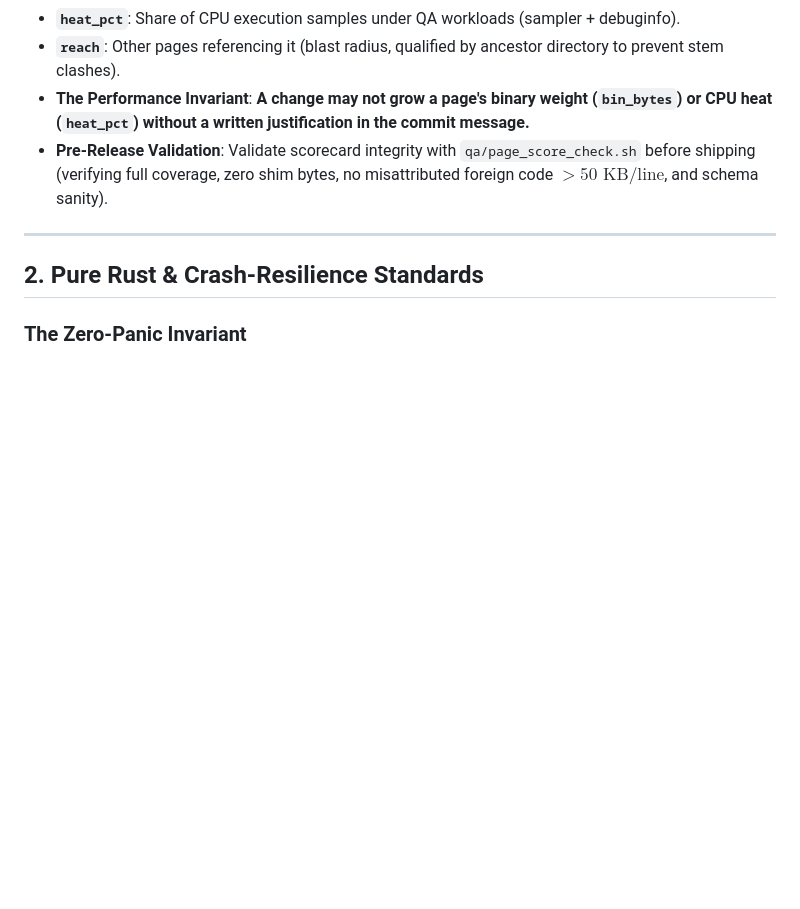
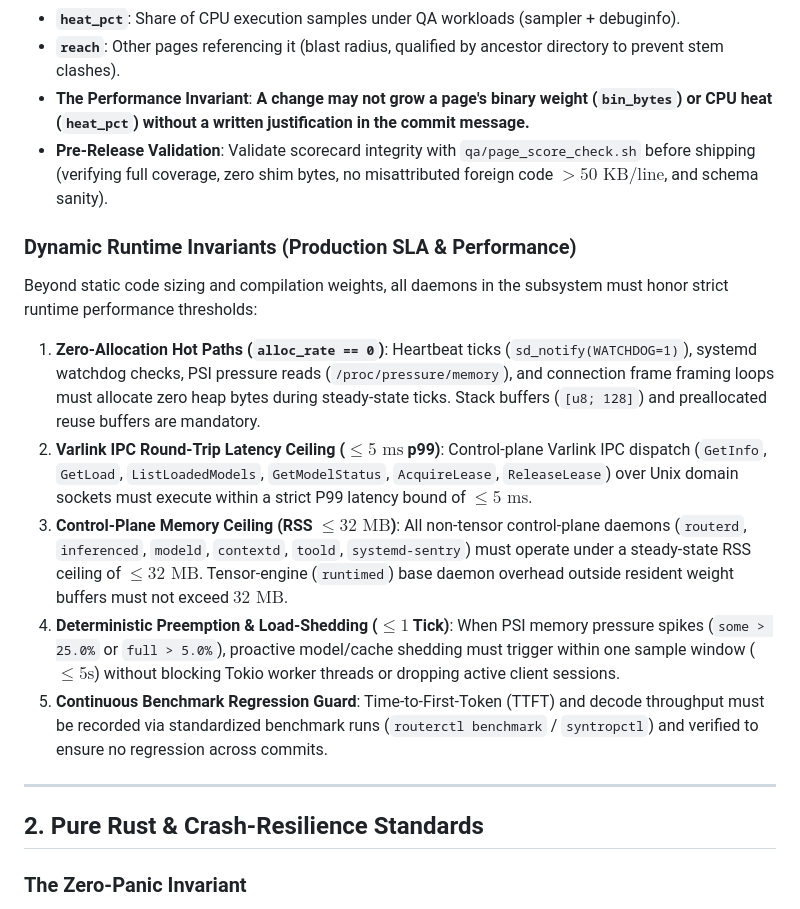
Before and after one commit to syntropd/syntropd.github.io, a Markdown page: AGENTS.md, the part around the change. Drawn GitHub-style; blank space fills up the shorter version.

Commit message:
docs(agents): update dynamic runtime performance invariants (Phase 4)

```diff
--- a/AGENTS.md
+++ b/AGENTS.md
@@ -33,6 +33,14 @@ A **page** is one committed Rust file. Every page holds one idea, fits in one he
 - **`reach`**: Other pages referencing it (blast radius, qualified by ancestor directory to prevent stem clashes).
 - **The Performance Invariant**: **A change may not grow a page's binary weight (`bin_bytes`) or CPU heat (`heat_pct`) without a written justification in the commit message.**
 - **Pre-Release Validation**: Validate scorecard integrity with `qa/page_score_check.sh` before shipping (verifying full coverage, zero shim bytes, no misattributed foreign code $>50\text{ KB/line}$, and schema sanity).
+
+### Dynamic Runtime Invariants (Production SLA & Performance)
+Beyond static code sizing and compilation weights, all daemons in the subsystem must honor strict runtime performance thresholds:
+1. **Zero-Allocation Hot Paths (`alloc_rate == 0`)**: Heartbeat ticks (`sd_notify(WATCHDOG=1)`), systemd watchdog checks, PSI pressure reads (`/proc/pressure/memory`), and connection frame framing loops must allocate zero heap bytes during steady-state ticks. Stack buffers (`[u8; 128]`) and preallocated reuse buffers are mandatory.
+2. **Varlink IPC Round-Trip Latency Ceiling ($\le 5\text{ ms}$ p99)**: Control-plane Varlink IPC dispatch (`GetInfo`, `GetLoad`, `ListLoadedModels`, `GetModelStatus`, `AcquireLease`, `ReleaseLease`) over Unix domain sockets must execute within a strict P99 latency bound of $\le 5\text{ ms}$.
+3. **Control-Plane Memory Ceiling (RSS $\le 32\text{ MB}$)**: All non-tensor control-plane daemons (`routerd`, `inferenced`, `modeld`, `contextd`, `toold`, `systemd-sentry`) must operate under a steady-state RSS ceiling of $\le 32\text{ MB}$. Tensor-engine (`runtimed`) base daemon overhead outside resident weight buffers must not exceed $32\text{ MB}$.
+4. **Deterministic Preemption & Load-Shedding ($\le 1$ Tick)**: When PSI memory pressure spikes (`some > 25.0%` or `full > 5.0%`), proactive model/cache shedding must trigger within one sample window ($\le 5\text{s}$) without blocking Tokio worker threads or dropping active client sessions.
+5. **Continuous Benchmark Regression Guard**: Time-to-First-Token (TTFT) and decode throughput must be recorded via standardized benchmark runs (`routerctl benchmark` / `syntropctl`) and verified to ensure no regression across commits.
 
 ---
 
```
